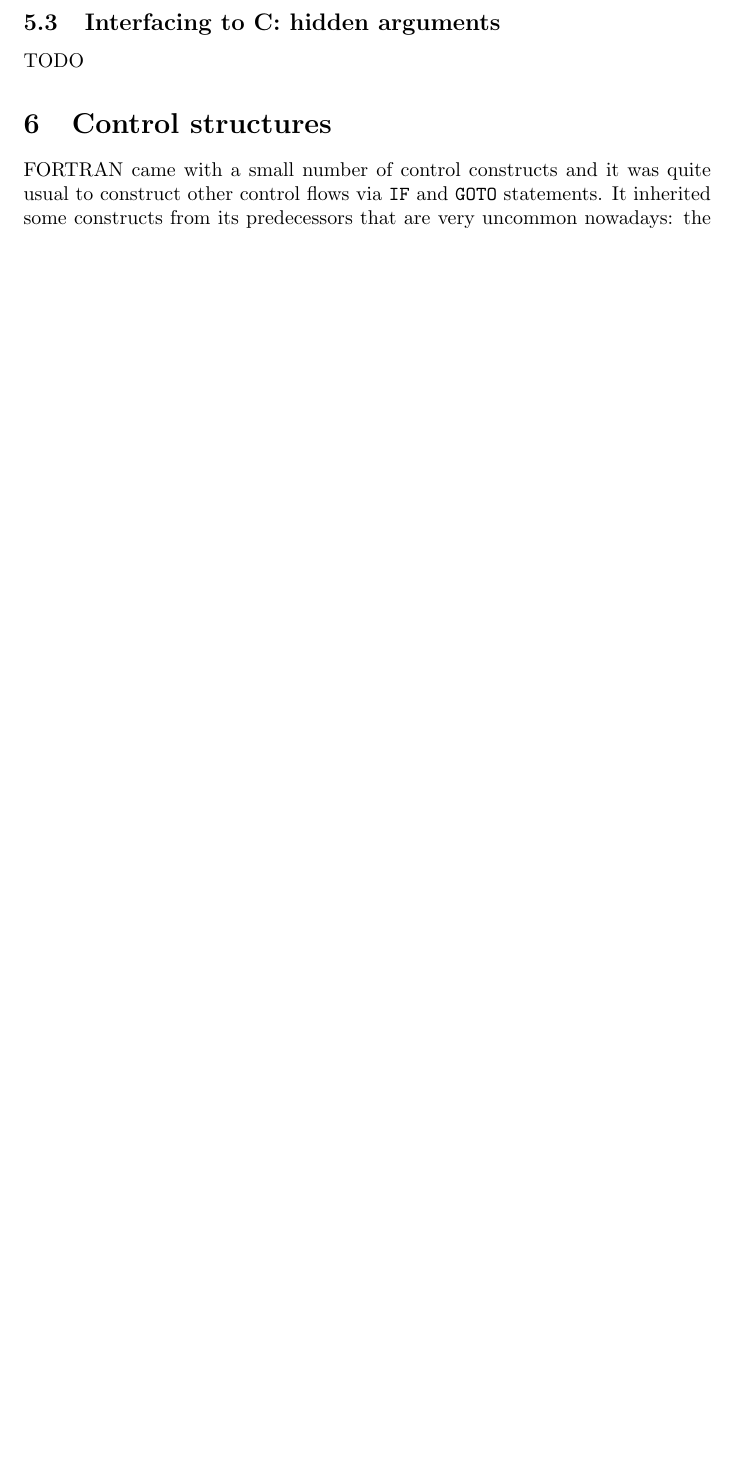
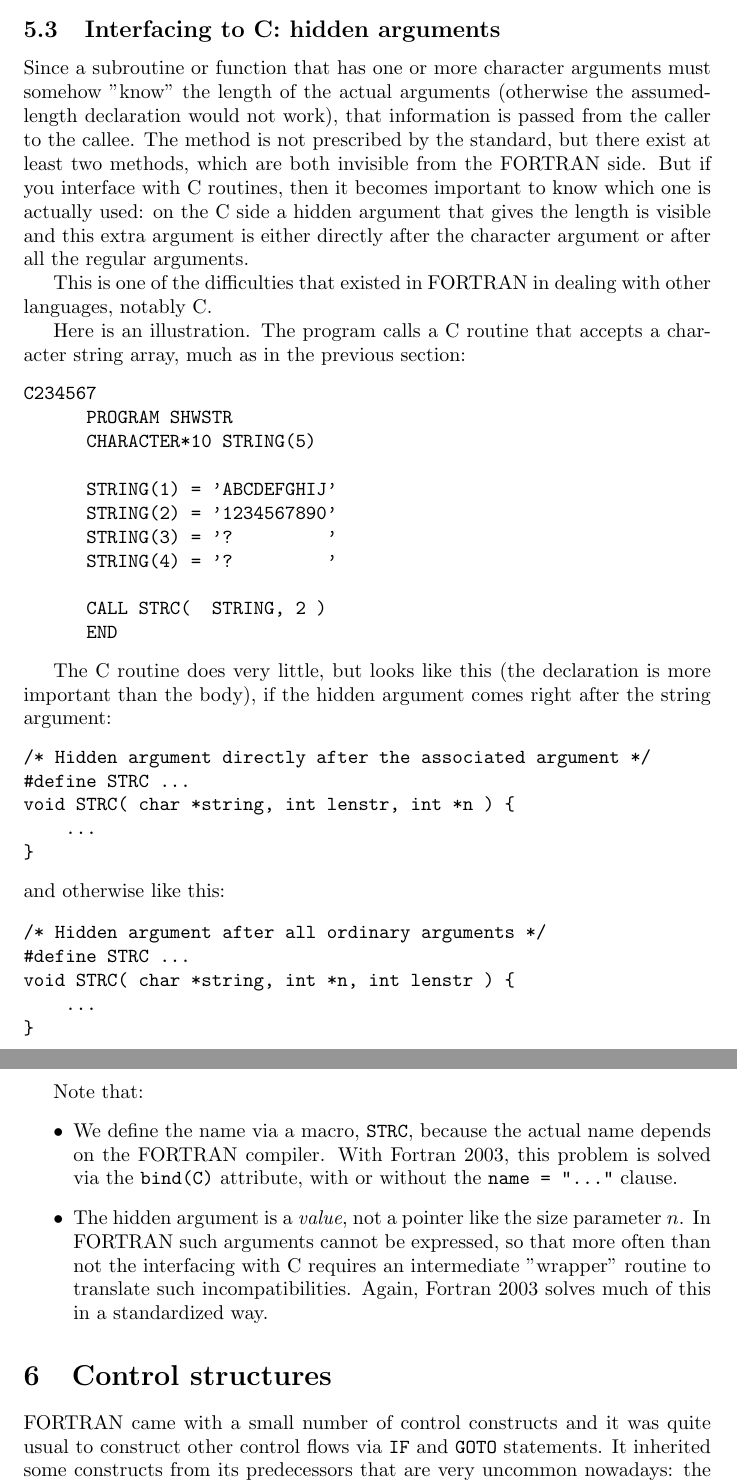
Before and after one commit to arjenmarkus/old-programming-idioms, a LaTeX document (src/old_programming_idioms.tex, which reads src/old_character_handling.tex): part of page 20 of 43 before the commit and two parts of pages 21 and 22 of 45 after it, the two joined at a grey line, cut so that both start at the same text, the shorter picture padded with empty space. Compiled offline with pdfLaTeX.

Commit message:
Finish the chapter on string handling
For now the chapter on string handling should be complete. There may be more stuff coming, but at least  the TODOs have been solved.

```diff
--- a/src/old_character_handling.tex
+++ b/src/old_character_handling.tex
@@ -92 +97,2 @@ TODO
+      CHARACTER*10 STRING(5)
 
@@ -93,3 +137,58 @@ TODO
 
 \subsection{Interfacing to C: hidden arguments}
-TODO
+Since a subroutine or function that has one or more character arguments must somehow "know" the
+length of the actual arguments (otherwise the assumed-length declaration would not work),
+that information is passed from the caller to the callee. The method is not prescribed by the
+standard, but there exist at least two methods, which are both invisible from the FORTRAN side.
+But if you interface with C routines, then it becomes important to know which one is actually
+used: on the C side a hidden argument that gives the length is visible and this extra argument
+is either directly after the character argument or after all the regular arguments.
+
+This is one of the difficulties that existed in FORTRAN in dealing with other languages, notably~C.
+
+Here is an illustration. The program calls a C routine that accepts a character string array,
+much as in the previous section:
+\begin{verbatim}
+C234567
+      PROGRAM SHWSTR
+      CHARACTER*10 STRING(5)
+
+      STRING(1) = 'ABCDEFGHIJ'
+      STRING(2) = '1234567890'
+      STRING(3) = '?         '
+      STRING(4) = '?         '
+
+      CALL STRC(  STRING, 2 )
+      END
+\end{verbatim}
+
+The C routine does very little, but looks like this (the declaration is more important than
+the body), if the hidden argument comes right after the string argument:
+\begin{verbatim}
+/* Hidden argument directly after the associated argument */
+#define STRC ...
+void STRC( char *string, int lenstr, int *n ) {
+    ...
+}
+\end{verbatim}
+
+\noindent and otherwise like this:
+
+\begin{verbatim}
+/* Hidden argument after all ordinary arguments */
+#define STRC ...
+void STRC( char *string, int *n, int lenstr ) {
+    ...
+}
+\end{verbatim}
+
+Note that:
+\begin{itemize}
+\item
+We define the name via a macro, \verb+STRC+, because the actual name depends on the FORTRAN compiler.
+With Fortran 2003, this problem is solved via the \verb+bind(C)+ attribute, with or without the \verb+name = "..."+ clause.
+\item
+The hidden argument is a \emph{value}, not a pointer like the size parameter $n$. In FORTRAN such arguments
+cannot be expressed, so that more often than not the interfacing with C requires an intermediate "wrapper" routine
+to translate such incompatibilities. Again, Fortran~2003 solves much of this in a standardized way.
+\end{itemize}
```
Also changed, not shown: src/old_subroutine_function.tex (+7 -0 lines), doc/old_programming_idioms.pdf, src/old_character_handling.tex (45 more changed lines), 1 other file.
